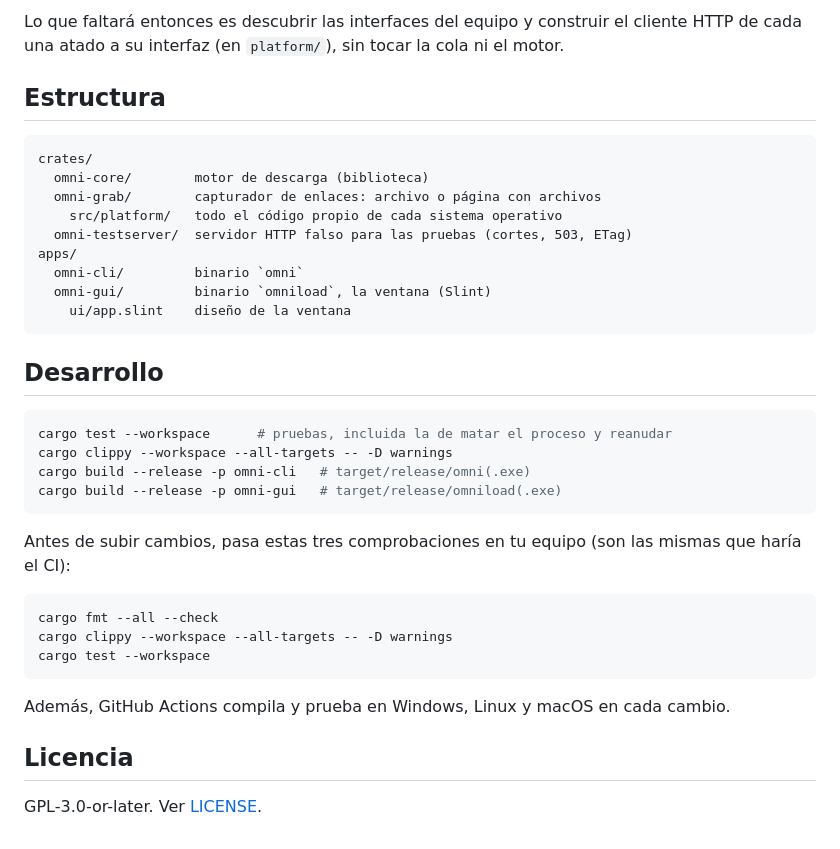
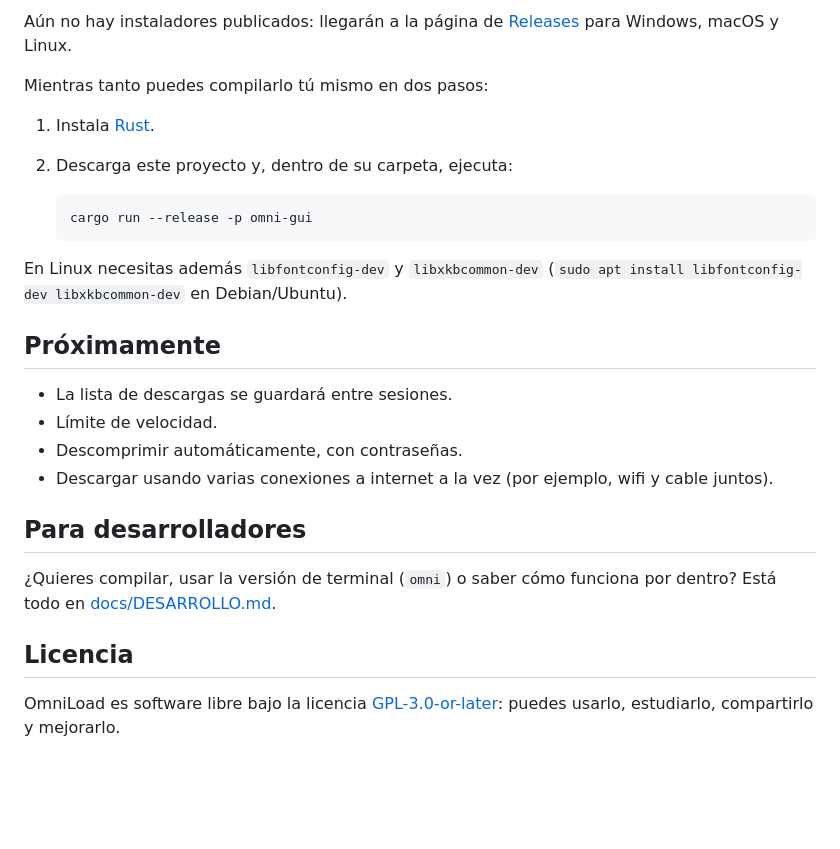
Before and after one commit to Danijimzzz/OmniLoad, a Markdown page: README.md, the part around one of its changes. GitHub-like rendering; blank space fills up the shorter version.

````diff
--- a/README.md
+++ b/README.md
@@ -126,43 +89,35 @@ varias redes:
 
-Lo que faltará entonces es descubrir las interfaces del equipo y construir el
-cliente HTTP de cada una atado a su interfaz (en `platform/`), sin tocar la
-cola ni el motor.
+Aún no hay instaladores publicados: llegarán a la página de
+[Releases](https://github.com/Danijimzzz/OmniLoad/releases) para Windows, macOS
+y Linux.
 
-## Estructura
+Mientras tanto puedes compilarlo tú mismo en dos pasos:
 
-```
-crates/
-  omni-core/        motor de descarga (biblioteca)
-  omni-grab/        capturador de enlaces: archivo o página con archivos
-    src/platform/   todo el código propio de cada sistema operativo
-  omni-testserver/  servidor HTTP falso para las pruebas (cortes, 503, ETag)
-apps/
-  omni-cli/         binario `omni`
-  omni-gui/         binario `omniload`, la ventana (Slint)
-    ui/app.slint    diseño de la ventana
-```
+1. Instala [Rust](https://rustup.rs).
+2. Descarga este proyecto y, dentro de su carpeta, ejecuta:
 
-## Desarrollo
+   ```sh
+   cargo run --release -p omni-gui
+   ```
 
-```sh
-cargo test --workspace      # pruebas, incluida la de matar el proceso y reanudar
-cargo clippy --workspace --all-targets -- -D warnings
-cargo build --release -p omni-cli   # target/release/omni(.exe)
-cargo build --release -p omni-gui   # target/release/omniload(.exe)
-```
+En Linux necesitas además `libfontconfig-dev` y `libxkbcommon-dev`
+(`sudo apt install libfontconfig-dev libxkbcommon-dev` en Debian/Ubuntu).
 
-Antes de subir cambios, pasa estas tres comprobaciones en tu equipo (son las
-mismas que haría el CI):
+## Próximamente
 
-```sh
-cargo fmt --all --check
-cargo clippy --workspace --all-targets -- -D warnings
-cargo test --workspace
-```
+- La lista de descargas se guardará entre sesiones.
+- Límite de velocidad.
+- Descomprimir automáticamente, con contraseñas.
+- Descargar usando varias conexiones a internet a la vez (por ejemplo, wifi y
+  cable juntos).
 
-Además, GitHub Actions compila y prueba en Windows, Linux y macOS en cada
-cambio.
+## Para desarrolladores
+
+¿Quieres compilar, usar la versión de terminal (`omni`) o saber cómo funciona
+por dentro? Está todo en [docs/DESARROLLO.md](docs/DESARROLLO.md).
 
 ## Licencia
 
-GPL-3.0-or-later. Ver [LICENSE](LICENSE).
+OmniLoad es software libre bajo la licencia
+[GPL-3.0-or-later](LICENSE): puedes usarlo, estudiarlo, compartirlo y
+mejorarlo.
````
Also changed, not shown: other parts of README.md (+65 -102 lines), docs/DESARROLLO.md (added, +136 -0 lines), docs/capturas/aviso-compacto.png (added), docs/capturas/aviso-completo.png (added), docs/capturas/capturador.png (added), docs/capturas/descargas.png (added), docs/capturas/temas.png (added).
